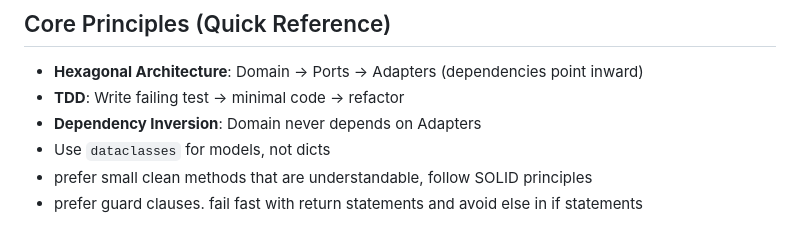
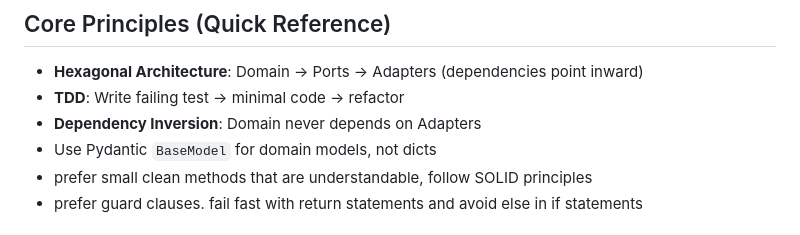
Before and after one commit to jellevictoor/forma, a Markdown page: CLAUDE.md, the part around the change. Drawn GitHub-style.

Commit message:
fix stale CLAUDE.md: dataclasses → Pydantic BaseModel
Co-Authored-By: Claude Opus 4.6 (1M context) <noreply@anthropic.com>

```diff
--- a/CLAUDE.md
+++ b/CLAUDE.md
@@ -7,7 +7,7 @@
 - **Hexagonal Architecture**: Domain → Ports → Adapters (dependencies point inward)
 - **TDD**: Write failing test → minimal code → refactor
 - **Dependency Inversion**: Domain never depends on Adapters
-- Use `dataclasses` for models, not dicts
+- Use Pydantic `BaseModel` for domain models, not dicts
 - prefer small clean methods that are understandable, follow SOLID principles
 - prefer guard clauses. fail fast with return statements and avoid else in if statements
 
```
